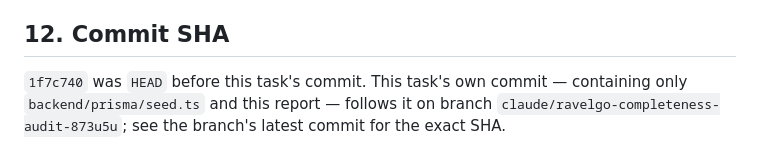
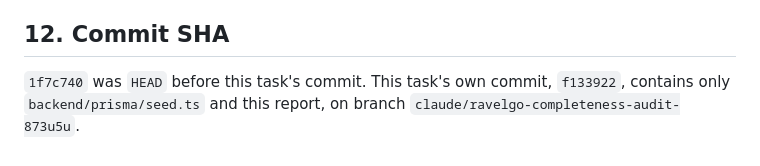
Before and after one commit to MariaD137/ravelgo, a Markdown page: DEMO_DATA_READINESS.md, the part around the change. Drawn GitHub-style.

Commit message:
Record exact commit SHA in DEMO_DATA_READINESS.md
Co-Authored-By: Claude Sonnet 5 <noreply@anthropic.com>
Claude-Session: https://claude.ai/code/session_01QVLSFh7FHkggzvF3Jreg2J

```diff
--- a/DEMO_DATA_READINESS.md
+++ b/DEMO_DATA_READINESS.md
@@ -228,7 +228,6 @@ fixed dataset).
 
 ## 12. Commit SHA
 
-`1f7c740` was `HEAD` before this task's commit. This task's own commit —
-containing only `backend/prisma/seed.ts` and this report — follows it on
-branch `claude/ravelgo-completeness-audit-873u5u`; see the branch's latest
-commit for the exact SHA.
+`1f7c740` was `HEAD` before this task's commit. This task's own commit,
+`f133922`, contains only `backend/prisma/seed.ts` and this report, on
+branch `claude/ravelgo-completeness-audit-873u5u`.
```
